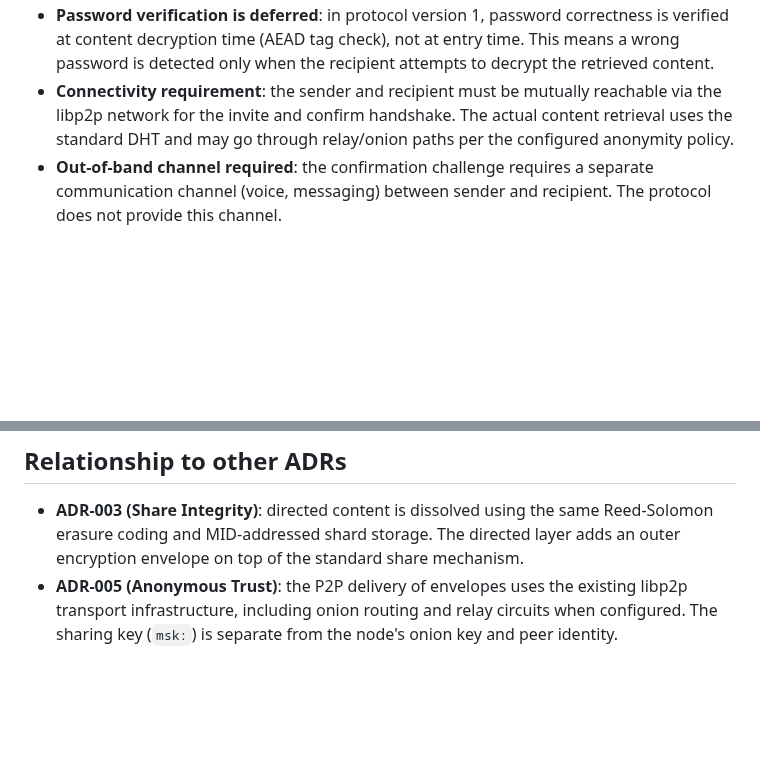
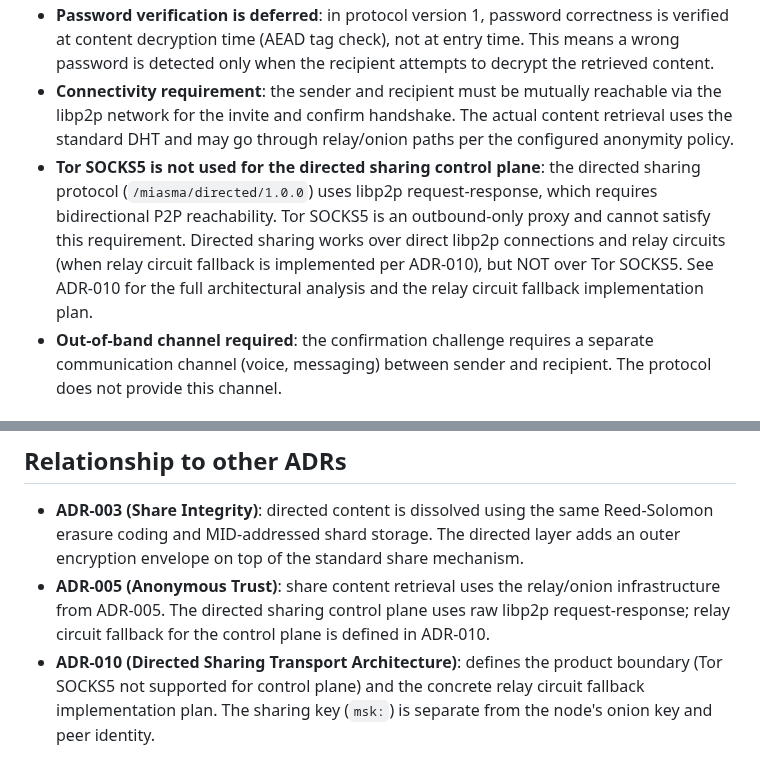
Before and after one commit to MasayukiTa/miasma-protocol, a Markdown page: docs/adr/ADR-006-directed-private-sharing.md, 2 parts joined by grey strips. Rendered like a GitHub page; blank space fills up the shorter version.

Commit message:
docs(bridge): record Android blockers and directed transport decision

```diff
--- a/docs/adr/ADR-006-directed-private-sharing.md
+++ b/docs/adr/ADR-006-directed-private-sharing.md
@@ -309,6 +309,14 @@ Deletion in a distributed system is honest but not absolute:
   reachable via the libp2p network for the invite and confirm handshake.
   The actual content retrieval uses the standard DHT and may go through
   relay/onion paths per the configured anonymity policy.
+- **Tor SOCKS5 is not used for the directed sharing control plane**: the
+  directed sharing protocol (`/miasma/directed/1.0.0`) uses libp2p
+  request-response, which requires bidirectional P2P reachability. Tor
+  SOCKS5 is an outbound-only proxy and cannot satisfy this requirement.
+  Directed sharing works over direct libp2p connections and relay circuits
+  (when relay circuit fallback is implemented per ADR-010), but NOT over
+  Tor SOCKS5. See ADR-010 for the full architectural analysis and the
+  relay circuit fallback implementation plan.
 - **Out-of-band channel required**: the confirmation challenge requires a
   separate communication channel (voice, messaging) between sender and
   recipient. The protocol does not provide this channel.
@@ -329,7 +337,11 @@ Deletion in a distributed system is honest but not absolute:
   same Reed-Solomon erasure coding and MID-addressed shard storage. The
   directed layer adds an outer encryption envelope on top of the standard
   share mechanism.
-- **ADR-005 (Anonymous Trust)**: the P2P delivery of envelopes uses the
-  existing libp2p transport infrastructure, including onion routing and relay
-  circuits when configured. The sharing key (`msk:`) is separate from the
-  node's onion key and peer identity.
+- **ADR-005 (Anonymous Trust)**: share content retrieval uses the relay/onion
+  infrastructure from ADR-005. The directed sharing control plane uses raw
+  libp2p request-response; relay circuit fallback for the control plane is
+  defined in ADR-010.
+- **ADR-010 (Directed Sharing Transport Architecture)**: defines the product
+  boundary (Tor SOCKS5 not supported for control plane) and the concrete relay
+  circuit fallback implementation plan. The sharing key (`msk:`) is separate
+  from the node's onion key and peer identity.
```
Also changed, not shown: docs/adr/010-directed-sharing-transport-architecture.md (added, +184 -0 lines).
